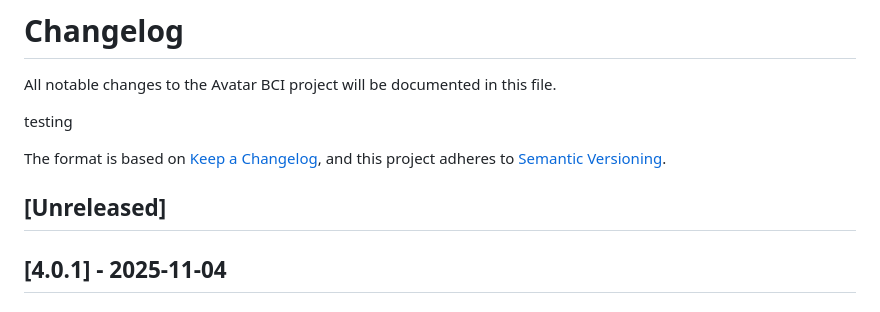
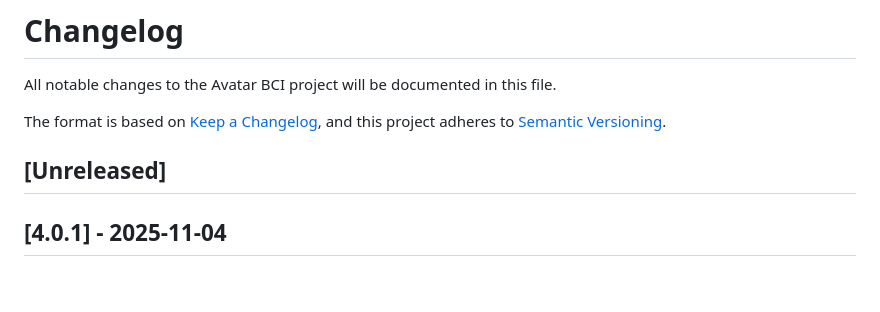
Before and after one commit to FlorentinoG9/avatar_archived, a Markdown page: CHANGELOG.md, the part around the change. Drawn GitHub-style; blank space fills up the shorter version.

Commit message:
Clean up CHANGELOG.md by removing unnecessary whitespace and the testing section

```diff
--- a/CHANGELOG.md
+++ b/CHANGELOG.md
@@ -2,32 +2,11 @@
 
 All notable changes to the Avatar BCI project will be documented in this file.
 
-testing
 
 The format is based on [Keep a Changelog](https://keepachangelog.com/en/1.0.0/),
 and this project adheres to [Semantic Versioning](https://semver.org/spec/v2.0.0.html).
 
 ## [Unreleased]
-
-
-
-
-
-
-
-
-
-
-
-
-
-
-
-
-
-
-
-
 
 
 
```
